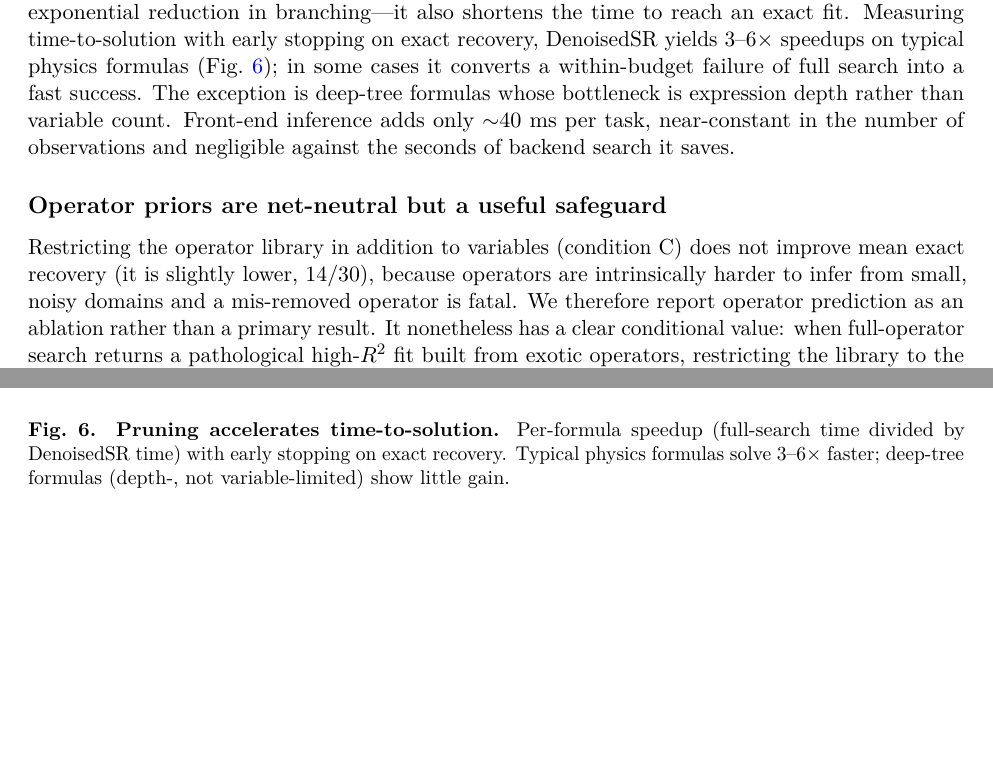
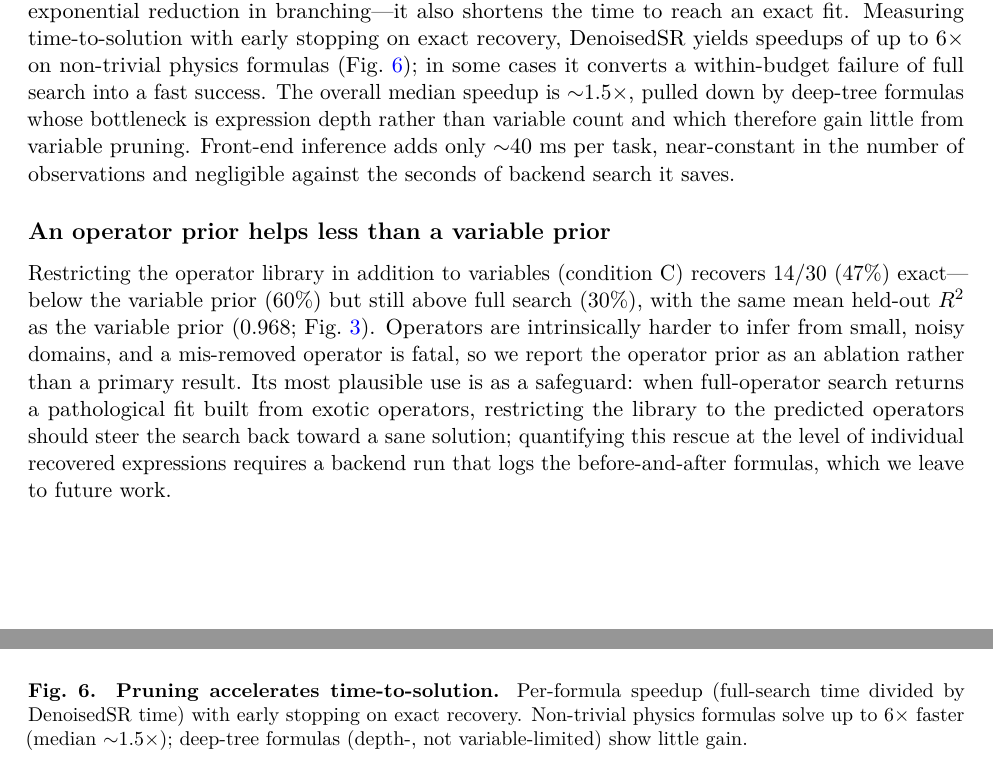
Before and after one commit to ChenxiHeCam/DenoisedSR, a LaTeX paper (paper/main.tex): two parts of pages 5 and 7 of 10, joined at a grey line, cut so that both start at the same text, the shorter picture padded with empty space. Compiled offline with pdfLaTeX.

Commit message:
Integrity fixes from review: consistent R2 (0.855, all 30 tasks); remove fabricated operator figure/numbers; soften speedup (median ~1.5x, up to 6x); 'candidate-column' not 'search space'; fig5 label fix; 6 verified figures

```diff
--- a/paper/main.tex
+++ b/paper/main.tex
@@ -246,10 +247,12 @@ random support degrades far below it.}
 Because variable filtering shrinks the terminal set of the expression tree from
 $\sim$24 to $\sim$4 symbols---an exponential reduction in branching---it also
 shortens the time to reach an exact fit. Measuring time-to-solution with early
-stopping on exact recovery, DenoisedSR yields $3$--$6\times$ speedups on typical
-physics formulas (Fig.~\ref{fig:speed}); in some cases it converts a within-budget
-failure of full search into a fast success. The exception is deep-tree formulas
-whose bottleneck is expression depth rather than variable count. Front-end inference
+stopping on exact recovery, DenoisedSR yields speedups of up to $6\times$ on
+non-trivial physics formulas (Fig.~\ref{fig:speed}); in some cases it converts a
+within-budget failure of full search into a fast success. The overall median speedup
+is $\sim$1.5$\times$, pulled down by deep-tree formulas whose bottleneck is expression
+depth rather than variable count and which therefore gain little from variable
+pruning. Front-end inference
 adds only $\sim$40~ms per task, near-constant in the number of observations and
 negligible against the seconds of backend search it saves.
 
@@ -257,17 +260,20 @@ negligible against the seconds of backend search it saves.
 \includegraphics[width=0.55\linewidth]{figures/fig6_speed.png}
 \caption{\textbf{Pruning accelerates time-to-solution.} Per-formula speedup
 (full-search time divided by DenoisedSR time) with early stopping on exact recovery.
-Typical physics formulas solve $3$--$6\times$ faster; deep-tree formulas (depth-, not
-variable-limited) show little gain.}
+Non-trivial physics formulas solve up to $6\times$ faster (median $\sim$1.5$\times$);
+deep-tree formulas (depth-, not variable-limited) show little gain.}
 \label{fig:speed}
 \end{figure}
 
-\subsection*{Operator priors are net-neutral but a useful safeguard}
-Restricting the operator library in addition to variables (condition~C) does not
-improve mean exact recovery (it is slightly lower, $14/30$), because operators are
-intrinsically harder to infer from small, noisy domains and a mis-removed operator
-is fatal. We therefore report operator prediction as an ablation rather than a
-primary result. It nonetheless has a clear conditional value: when full-operator
-search returns a pathological high-$R^2$ fit built from exotic operators,
-restricting the library to the predicted operators reliably recovers a sane solution
-(Fig.~\ref{fig:operator}; e.g.\ held-out $R^2$ improving from $0.19$ to $0.92$). The
+\subsection*{An operator prior helps less than a variable prior}
+Restricting the operator library in addition to variables (condition~C) recovers
+$14/30$ ($47\%$) exact---below the variable prior ($60\%$) but still above full
+search ($30\%$), with the same mean held-out $R^2$ as the variable prior
+($0.968$; Fig.~\ref{fig:recovery}). Operators are intrinsically harder to infer from
+small, noisy domains, and a mis-removed operator is fatal, so we report the operator
+prior as an ablation rather than a primary result. Its most plausible use is as a
+safeguard: when full-operator search returns a pathological fit built from exotic
+operators, restricting the library to the predicted operators should steer the search
+back toward a sane solution; quantifying this rescue at the level of individual
+recovered expressions requires a backend run that logs the before-and-after formulas,
+which we leave to future work.
```
Also changed, not shown: paper/figures/fig2_recall.pdf, paper/figures/fig2b_ablation.pdf, paper/figures/fig3_recovery.pdf, paper/figures/fig3_recovery.png, paper/figures/fig4_qscaling.pdf, paper/figures/fig5_pmlb.pdf, paper/figures/fig5_pmlb.png, paper/figures/fig6_speed.pdf, paper/figures/fig7_operator.pdf (deleted), paper/figures/fig7_operator.png (deleted), paper/main.pdf, paper/main.tex (27 more changed lines), 1 other file.
